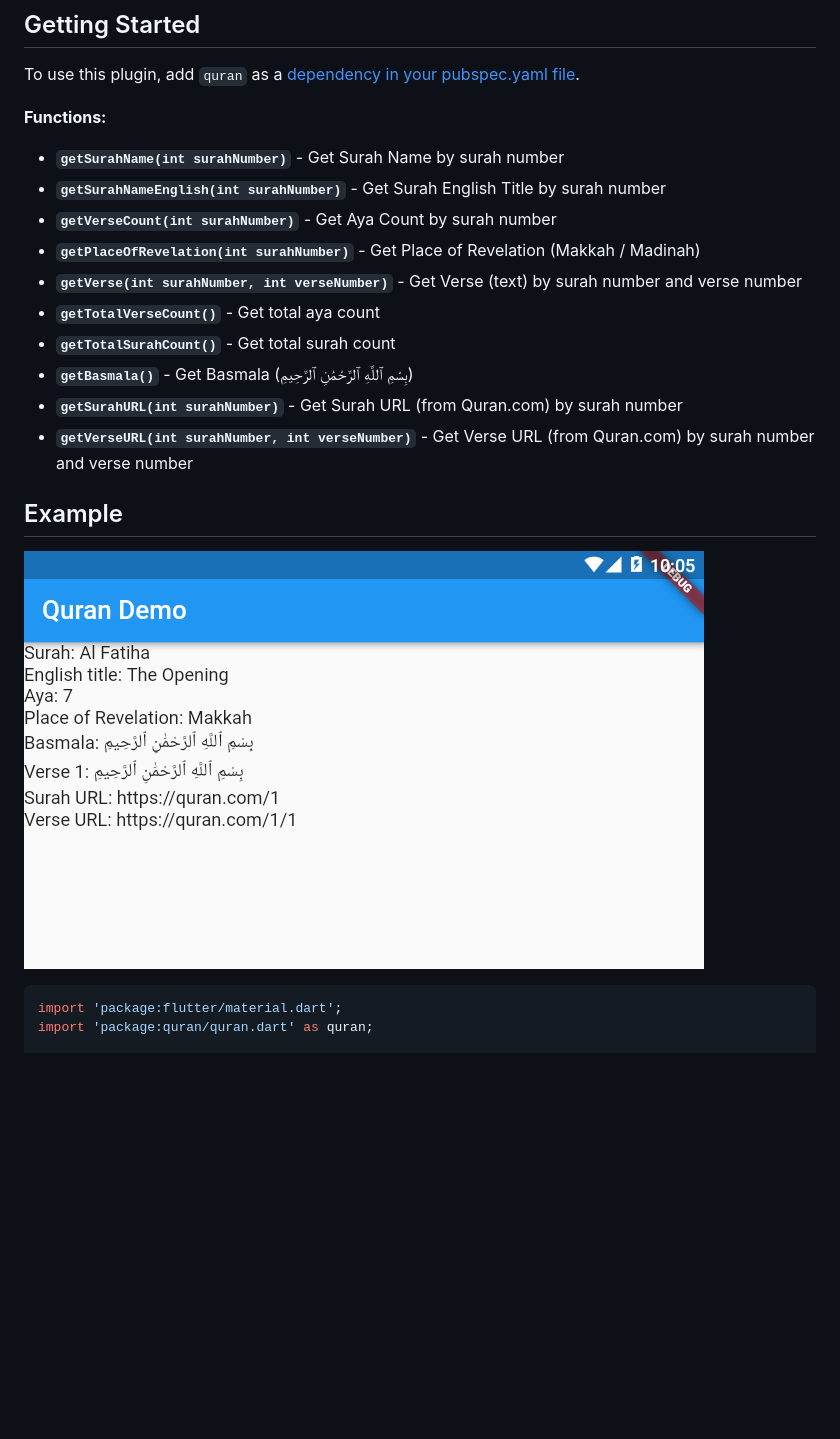
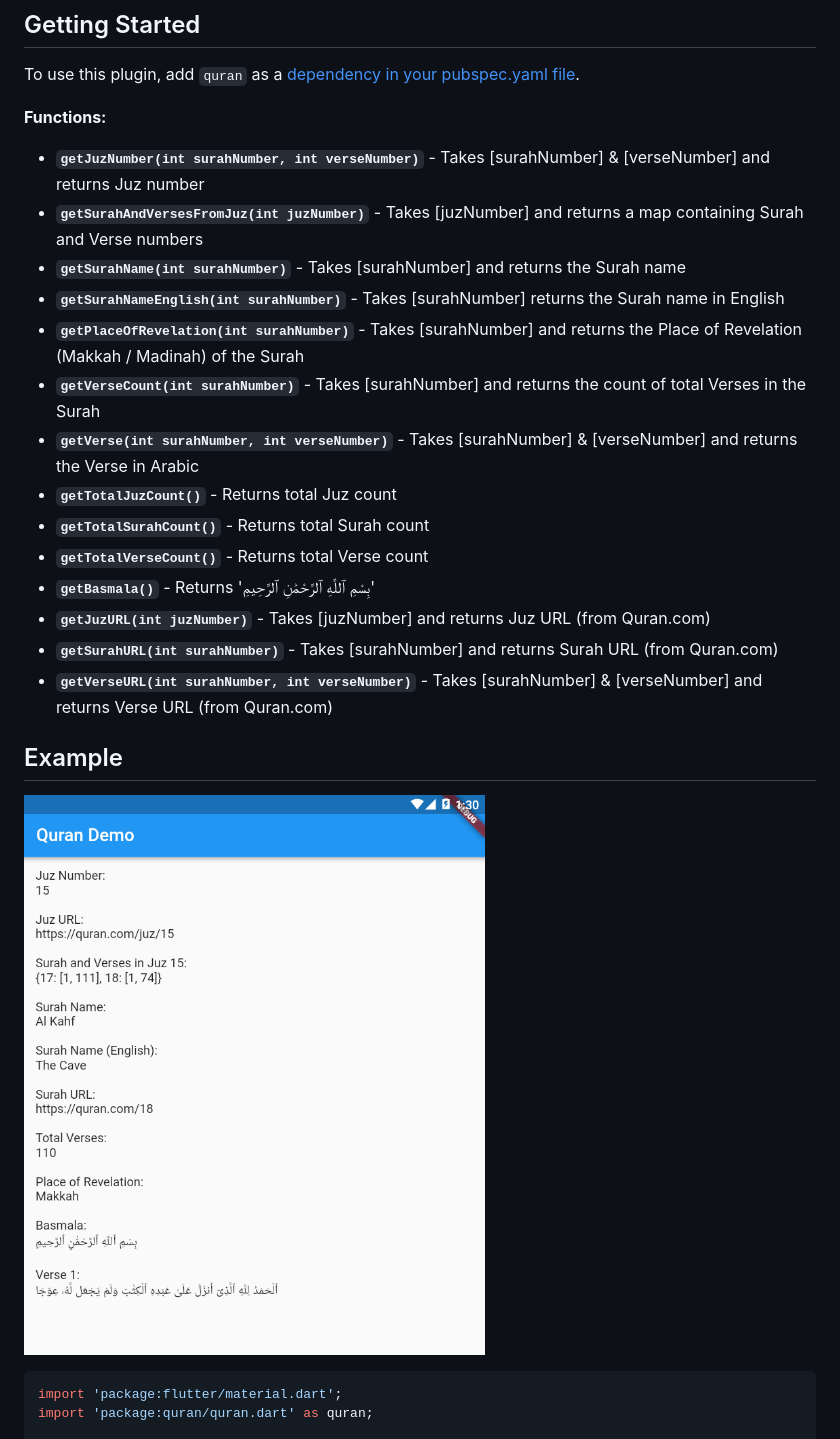
Before and after one commit to aqeelshamz/quran, a Markdown page: README.md, the part around one of its changes. Drawn GitHub-style; pictures changed too: images/1.png; blank space fills up the shorter version.

```diff
--- a/README.md
+++ b/README.md
@@ -6,16 +6,20 @@ To use this plugin, add `quran` as a [dependency in your pubspec.yaml file](http
 
 **Functions:**
 
-* **`getSurahName(int surahNumber)`** - Get Surah Name by surah number
-* **`getSurahNameEnglish(int surahNumber)`** - Get Surah English Title by surah number
-* **`getVerseCount(int surahNumber)`** - Get Aya Count by surah number
-* **`getPlaceOfRevelation(int surahNumber)`** - Get Place of Revelation (Makkah / Madinah)
-* **`getVerse(int surahNumber, int verseNumber)`** - Get Verse (text) by surah number and verse number
-* **`getTotalVerseCount()`** - Get total aya count
-* **`getTotalSurahCount()`** - Get total surah count
-* **`getBasmala()`** - Get Basmala (بِسْمِ ٱللَّهِ ٱلرَّحْمَٰنِ ٱلرَّحِيمِ)
-* **`getSurahURL(int surahNumber)`** - Get Surah URL (from Quran.com) by surah number
-* **`getVerseURL(int surahNumber, int verseNumber)`** - Get Verse URL (from Quran.com) by surah number and verse number
+* **`getJuzNumber(int surahNumber, int verseNumber)`** - Takes [surahNumber] & [verseNumber] and returns Juz number
+* **`getSurahAndVersesFromJuz(int juzNumber)`** - Takes [juzNumber] and returns a map containing Surah and Verse numbers
+* **`getSurahName(int surahNumber)`** - Takes [surahNumber] and returns the Surah name
+* **`getSurahNameEnglish(int surahNumber)`** - Takes [surahNumber] returns the Surah name in English
+* **`getPlaceOfRevelation(int surahNumber)`** - Takes [surahNumber] and returns the Place of Revelation (Makkah / Madinah) of the Surah
+* **`getVerseCount(int surahNumber)`** - Takes [surahNumber] and returns the count of total Verses in the Surah
+* **`getVerse(int surahNumber, int verseNumber)`** - Takes [surahNumber] & [verseNumber] and returns the Verse in Arabic
+* **`getTotalJuzCount()`** - Returns total Juz count
+* **`getTotalSurahCount()`** - Returns total Surah count
+* **`getTotalVerseCount()`** - Returns total Verse count
+* **`getBasmala()`** - Returns 'بِسْمِ ٱللَّهِ ٱلرَّحْمَٰنِ ٱلرَّحِيمِ'
+* **`getJuzURL(int juzNumber)`** - Takes [juzNumber] and returns Juz URL (from Quran.com)
+* **`getSurahURL(int surahNumber)`** - Takes [surahNumber] and returns Surah URL (from Quran.com)
+* **`getVerseURL(int surahNumber, int verseNumber)`** - Takes [surahNumber] & [verseNumber] and returns Verse URL (from Quran.com)
 
 ## Example
 ![example](https://raw.githubusercontent.com/aqeelshamz/quran/main/images/1.png)
```
Also changed, not shown: other parts of README.md (+30 -30 lines), CHANGELOG.md (+6 -0 lines), images/2.png, 2 other files.
